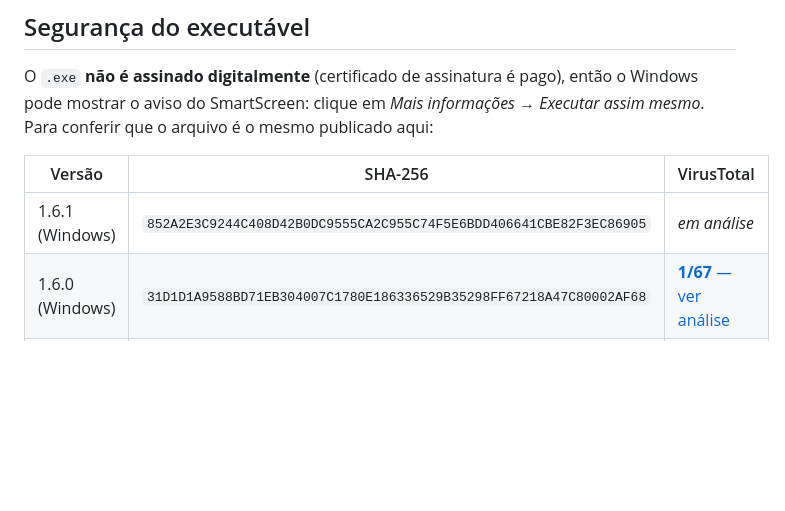
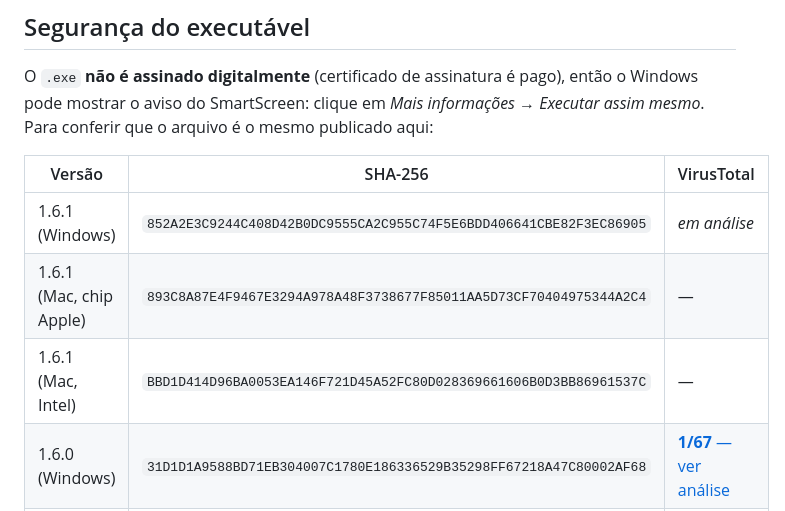
Before and after one commit to llll94/slimedex, a Markdown page: README.md, the part around the change. Drawn GitHub-style; blank space fills up the shorter version.

Commit message:
README: hashes do Mac da 1.6.1
Co-Authored-By: Claude Opus 5.5 <noreply@anthropic.com>

```diff
--- a/README.md
+++ b/README.md
@@ -103,6 +103,8 @@ O `.exe` **não é assinado digitalmente** (certificado de assinatura é pago),
 | Versão | SHA-256 | VirusTotal |
 |---|---|---|
 | 1.6.1 (Windows) | `852A2E3C9244C408D42B0DC9555CA2C955C74F5E6BDD406641CBE82F3EC86905` | _em análise_ |
+| 1.6.1 (Mac, chip Apple) | `893C8A87E4F9467E3294A978A48F3738677F85011AA5D73CF70404975344A2C4` | — |
+| 1.6.1 (Mac, Intel) | `BBD1D414D96BA0053EA146F721D45A52FC80D028369661606B0D3BB86961537C` | — |
 | 1.6.0 (Windows) | `31D1D1A9588BD71EB304007C1780E186336529B35298FF67218A47C80002AF68` | [**1/67** — ver análise](https://www.virustotal.com/gui/file/31d1d1a9588bd71eb304007c1780e186336529b35298ff67218a47c80002af68/detection) |
 | 1.6.0 (Mac, chip Apple) | `948049391ECAA4B8D2670157C3A07B2494D99FEF9F5DDB9C08BD2B06CABF852A` | — |
 | 1.6.0 (Mac, Intel) | `0D818054F13846F7633B0F2071699CB55DAF246CF63BD7D388093166866B5A0E` | — |
```
